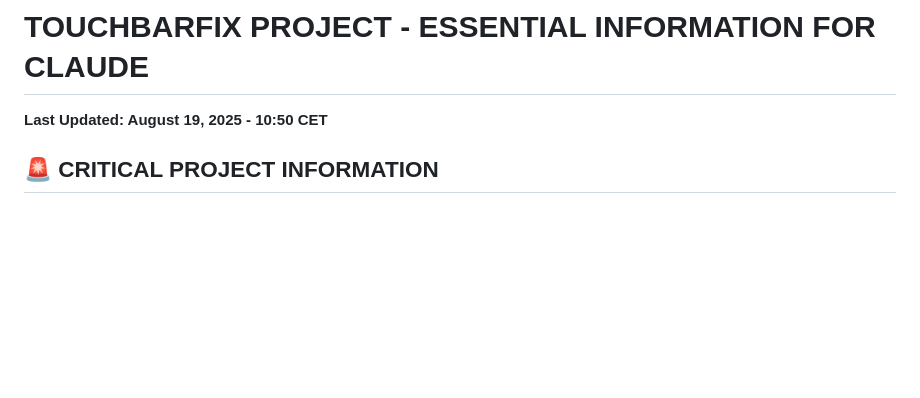
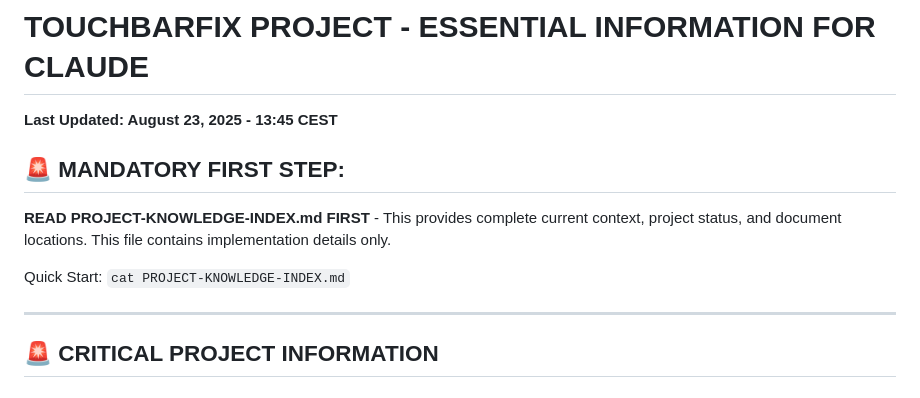
Before and after one commit to ProduktEntdecker/touchbarfix, a Markdown page: CLAUDE.md, the part around the change. GitHub-like rendering; blank space fills up the shorter version.

```diff
--- a/CLAUDE.md
+++ b/CLAUDE.md
@@ -1,6 +1,13 @@
 # TOUCHBARFIX PROJECT - ESSENTIAL INFORMATION FOR CLAUDE
 
-**Last Updated: August 19, 2025 - 10:50 CET**
+**Last Updated: August 23, 2025 - 13:45 CEST**
+
+## 🚨 MANDATORY FIRST STEP:
+**READ PROJECT-KNOWLEDGE-INDEX.md FIRST** - This provides complete current context, project status, and document locations. This file contains implementation details only.
+
+Quick Start: `cat PROJECT-KNOWLEDGE-INDEX.md`
+
+---
 
 ## 🚨 CRITICAL PROJECT INFORMATION
 
```
Also changed, not shown: PROJECT-KNOWLEDGE-INDEX.md (added, +112 -0 lines).
